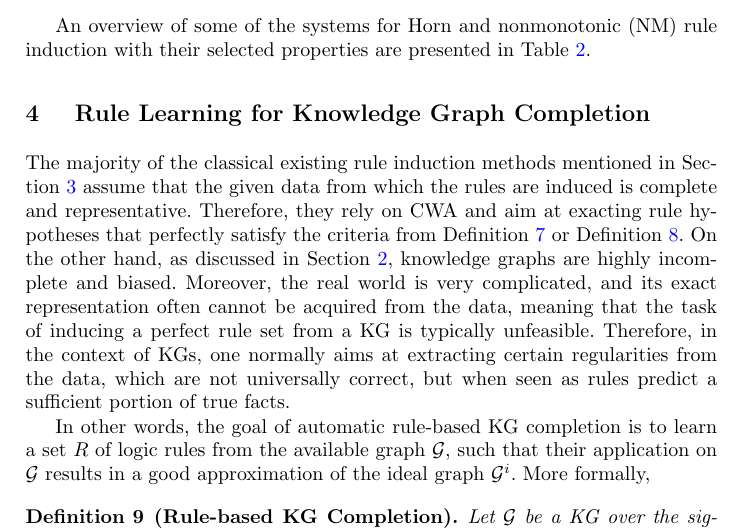
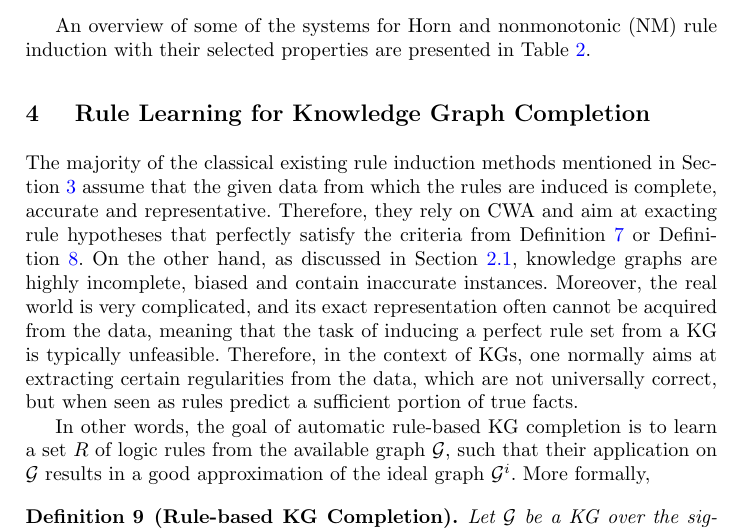
Before and after one commit to hovinhthinh/RW_2018_Rules_KG, a LaTeX thesis (main.tex, which reads sections/04_rules_kg_completion.tex): part of page 10 of 31, cut so that both start at the same text. Compiled offline with pdfLaTeX.

Commit message:
add to KG noise

```diff
--- a/sections/04_rules_kg_completion.tex
+++ b/sections/04_rules_kg_completion.tex
@@ -1,7 +1,7 @@
 \section{ Rule Learning for Knowledge Graph Completion}
 \label{sec:rules_kg_completion}
-The majority of the classical existing rule induction methods mentioned in Section~\ref{sec:reasoning} assume that the given data from which the rules are induced is complete and representative. Therefore, they rely on CWA and aim at exacting rule hypotheses that perfectly satisfy the criteria from Definition~\ref{def:learnex} or Definition~\ref{def:learnint}.
-On the other hand, as discussed in Section~\ref{sec:kgs}, knowledge graphs are highly incomplete and biased. Moreover, the real world is very complicated, and its exact representation often cannot be acquired from the data, meaning that the task of inducing a perfect rule set from a KG is typically unfeasible. Therefore, in the context of KGs, one normally aims at extracting certain regularities from the data, which are not universally correct, but when seen as rules predict a sufficient portion of true facts.
+The majority of the classical existing rule induction methods mentioned in Section~\ref{sec:reasoning} assume that the given data from which the rules are induced is complete, accurate and representative. Therefore, they rely on CWA and aim at exacting rule hypotheses that perfectly satisfy the criteria from Definition~\ref{def:learnex} or Definition~\ref{def:learnint}.
+On the other hand, as discussed in Section~\ref{sec:kg_realm}, knowledge graphs are highly incomplete, biased and contain inaccurate instances. Moreover, the real world is very complicated, and its exact representation often cannot be acquired from the data, meaning that the task of inducing a perfect rule set from a KG is typically unfeasible. Therefore, in the context of KGs, one normally aims at extracting certain regularities from the data, which are not universally correct, but when seen as rules predict a sufficient portion of true facts.
 
 In other words, the goal of automatic rule-based KG completion is to learn a set $R$ of logic rules from the available graph $\cG$, such that their application on $\cG$ results in a good approximation of the ideal graph $\cG^i$.
 More formally,
```
Also changed, not shown: sections/02_kgs.tex (+1 -0 lines).
